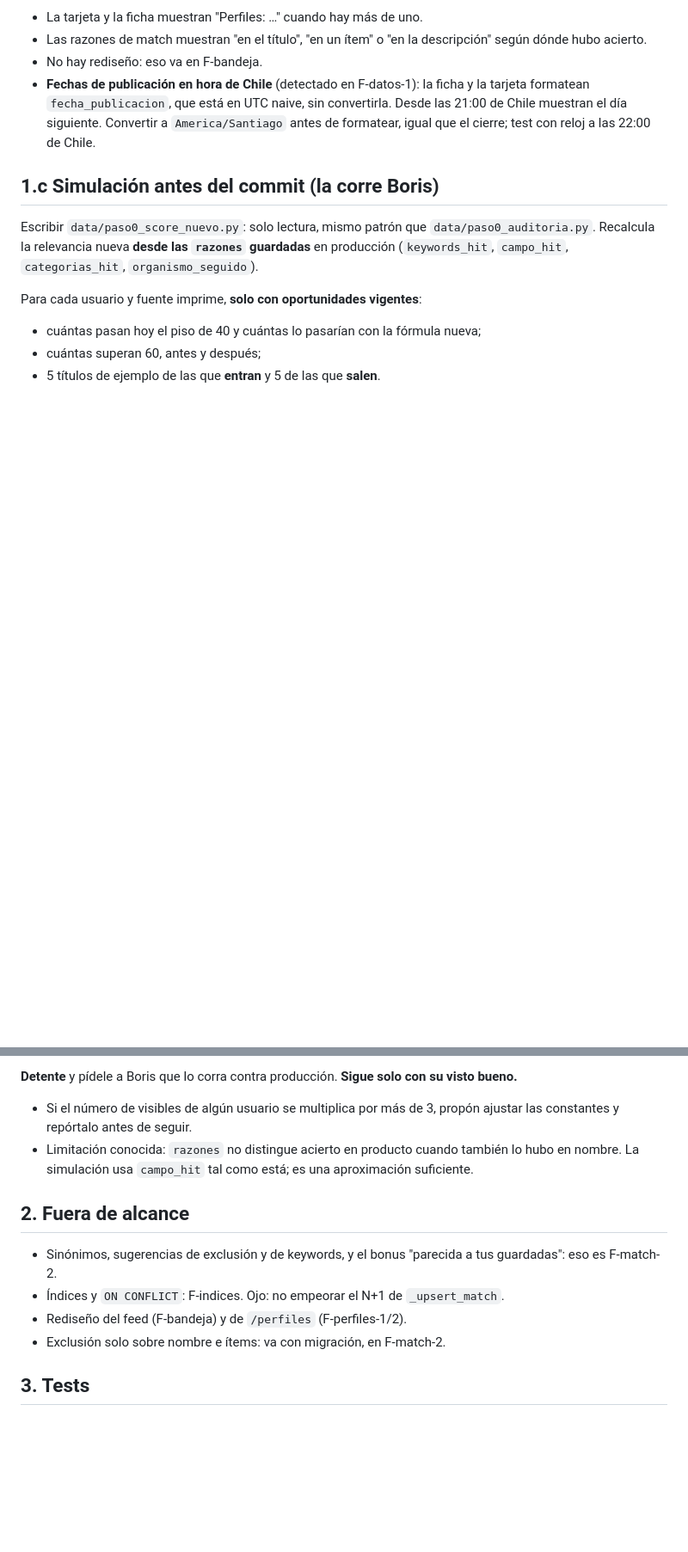
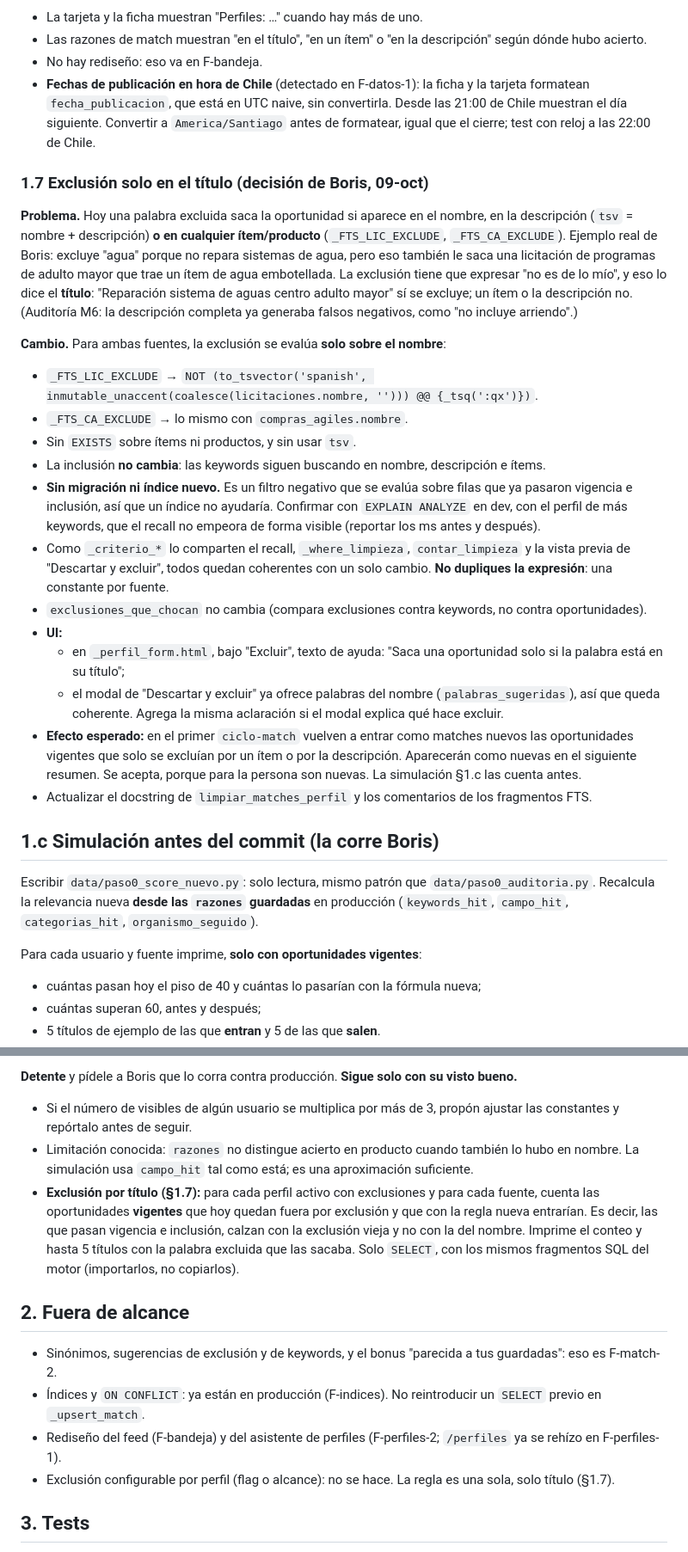
Before and after one commit to basuazo/app_mercado_publico, a Markdown page: docs/prompt-F-match-1.md, 2 parts joined by grey strips. Shown at 86% size. Rendered like a GitHub page; blank space fills up the shorter version.

Commit message:
docs: F-match-1 revisado y exclusión solo por título

```diff
--- a/docs/prompt-F-match-1.md
+++ b/docs/prompt-F-match-1.md
@@ -92,6 +98,29 @@ Función pura `relevancia(...)` con estos valores por defecto. Son decisión de
   día siguiente. Convertir a `America/Santiago` antes de formatear, igual que el cierre; test con
   reloj a las 22:00 de Chile.
 
+### 1.7 Exclusión solo en el título (decisión de Boris, 09-oct)
+**Problema.** Hoy una palabra excluida saca la oportunidad si aparece en el nombre, en la
+descripción (`tsv` = nombre + descripción) **o en cualquier ítem/producto** (`_FTS_LIC_EXCLUDE`,
+`_FTS_CA_EXCLUDE`). Ejemplo real de Boris: excluye "agua" porque no repara sistemas de agua, pero
+eso también le saca una licitación de programas de adulto mayor que trae un ítem de agua
+embotellada. La exclusión tiene que expresar "no es de lo mío", y eso lo dice el **título**:
+"Reparación sistema de aguas centro adulto mayor" sí se excluye; un ítem o la descripción no.
+(Auditoría M6: la descripción completa ya generaba falsos negativos, como "no incluye arriendo".)
+
+**Cambio.** Para ambas fuentes, la exclusión se evalúa **solo sobre el nombre**:
+- `_FTS_LIC_EXCLUDE` → `NOT (to_tsvector('spanish', inmutable_unaccent(coalesce(licitaciones.nombre, ''))) @@ {_tsq(':qx')})`.
+- `_FTS_CA_EXCLUDE` → lo mismo con `compras_agiles.nombre`.
+- Sin `EXISTS` sobre ítems ni productos, y sin usar `tsv`.
+- La inclusión **no cambia**: las keywords siguen buscando en nombre, descripción e ítems.
+- **Sin migración ni índice nuevo.** Es un filtro negativo que se evalúa sobre filas que ya pasaron vigencia e inclusión, así que un índice no ayudaría. Confirmar con `EXPLAIN ANALYZE` en dev, con el perfil de más keywords, que el recall no empeora de forma visible (reportar los ms antes y después).
+- Como `_criterio_*` lo comparten el recall, `_where_limpieza`, `contar_limpieza` y la vista previa de "Descartar y excluir", todos quedan coherentes con un solo cambio. **No dupliques la expresión**: una constante por fuente.
+- `exclusiones_que_chocan` no cambia (compara exclusiones contra keywords, no contra oportunidades).
+- **UI:**
+  - en `_perfil_form.html`, bajo "Excluir", texto de ayuda: "Saca una oportunidad solo si la palabra está en su título";
+  - el modal de "Descartar y excluir" ya ofrece palabras del nombre (`palabras_sugeridas`), así que queda coherente. Agrega la misma aclaración si el modal explica qué hace excluir.
+- **Efecto esperado:** en el primer `ciclo-match` vuelven a entrar como matches nuevos las oportunidades vigentes que solo se excluían por un ítem o por la descripción. Aparecerán como nuevas en el siguiente resumen. Se acepta, porque para la persona son nuevas. La simulación §1.c las cuenta antes.
+- Actualizar el docstring de `limpiar_matches_perfil` y los comentarios de los fragmentos FTS.
+
 ## 1.c Simulación antes del commit (la corre Boris)
 Escribir `data/paso0_score_nuevo.py`: solo lectura, mismo patrón que `data/paso0_auditoria.py`. Recalcula la relevancia nueva **desde las `razones` guardadas** en producción (`keywords_hit`, `campo_hit`, `categorias_hit`, `organismo_seguido`).
 
@@ -103,12 +132,13 @@ Para cada usuario y fuente imprime, **solo con oportunidades vigentes**:
 **Detente** y pídele a Boris que lo corra contra producción. **Sigue solo con su visto bueno.**
 - Si el número de visibles de algún usuario se multiplica por más de 3, propón ajustar las constantes y repórtalo antes de seguir.
 - Limitación conocida: `razones` no distingue acierto en producto cuando también lo hubo en nombre. La simulación usa `campo_hit` tal como está; es una aproximación suficiente.
+- **Exclusión por título (§1.7):** para cada perfil activo con exclusiones y para cada fuente, cuenta las oportunidades **vigentes** que hoy quedan fuera por exclusión y que con la regla nueva entrarían. Es decir, las que pasan vigencia e inclusión, calzan con la exclusión vieja y no con la del nombre. Imprime el conteo y hasta 5 títulos con la palabra excluida que las sacaba. Solo `SELECT`, con los mismos fragmentos SQL del motor (importarlos, no copiarlos).
 
 ## 2. Fuera de alcance
 - Sinónimos, sugerencias de exclusión y de keywords, y el bonus "parecida a tus guardadas": eso es F-match-2.
-- Índices y `ON CONFLICT`: F-indices. Ojo: no empeorar el N+1 de `_upsert_match`.
-- Rediseño del feed (F-bandeja) y de `/perfiles` (F-perfiles-1/2).
-- Exclusión solo sobre nombre e ítems: va con migración, en F-match-2.
+- Índices y `ON CONFLICT`: ya están en producción (F-indices). No reintroducir un `SELECT` previo en `_upsert_match`.
+- Rediseño del feed (F-bandeja) y del asistente de perfiles (F-perfiles-2; `/perfiles` ya se rehízo en F-perfiles-1).
+- Exclusión configurable por perfil (flag o alcance): no se hace. La regla es una sola, solo título (§1.7).
 
 ## 3. Tests
 - `relevancia()`:
```
Also changed, not shown: other parts of docs/prompt-F-match-1.md (+20 -7 lines), docs/00-estado.md (+2 -2 lines), docs/decisiones.md (+3 -0 lines).
